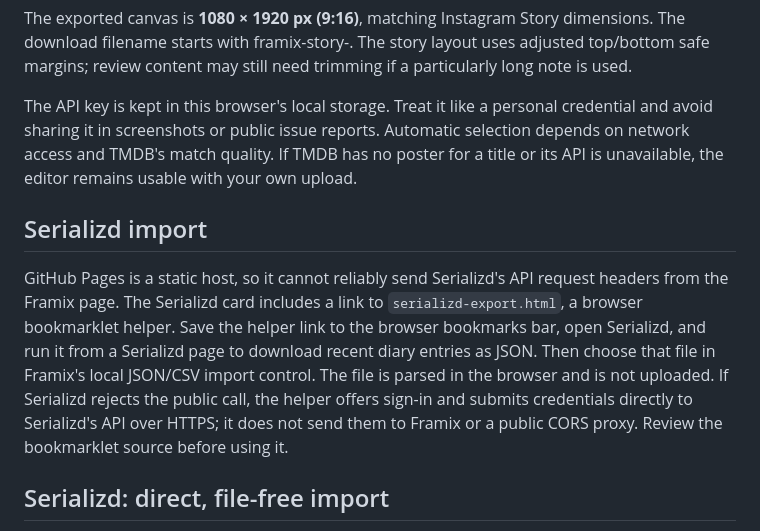
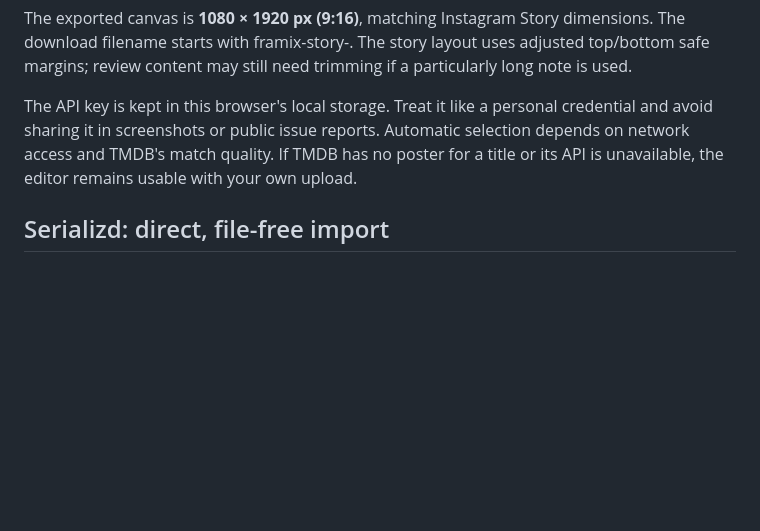
Before and after one commit to Dostovinchi/reelnote-review-cards, a Markdown page: README.md, the part around the change. GitHub-like rendering; blank space fills up the shorter version.

Commit message:
Remove obsolete file-based Serializd helper instructions

```diff
--- a/README.md
+++ b/README.md
@@ -75,11 +75,6 @@ The exported canvas is **1080 × 1920 px (9:16)**, matching Instagram Story dime
 The API key is kept in this browser's local storage. Treat it like a personal credential and avoid sharing it in screenshots or public issue reports. Automatic selection depends on network access and TMDB's match quality. If TMDB has no poster for a title or its API is unavailable, the editor remains usable with your own upload.
 
 
-## Serializd import
-
-GitHub Pages is a static host, so it cannot reliably send Serializd's API request headers from the Framix page. The Serializd card includes a link to `serializd-export.html`, a browser bookmarklet helper. Save the helper link to the browser bookmarks bar, open Serializd, and run it from a Serializd page to download recent diary entries as JSON. Then choose that file in Framix's local JSON/CSV import control. The file is parsed in the browser and is not uploaded. If Serializd rejects the public call, the helper offers sign-in and submits credentials directly to Serializd's API over HTTPS; it does not send them to Framix or a public CORS proxy. Review the bookmarklet source before using it.
-
-
 ## Serializd: direct, file-free import
 
 The Serializd form calls `/api/serializd?username=...`. This Vercel serverless function fetches the user's public diary from Serializd with the same request headers used by community Serializd clients. It does not ask for a password or store account credentials. The route returns up to 12 recent public entries and caches public results briefly. The frontend reads those entries directly into the card maker without downloading an intermediate file.
```
